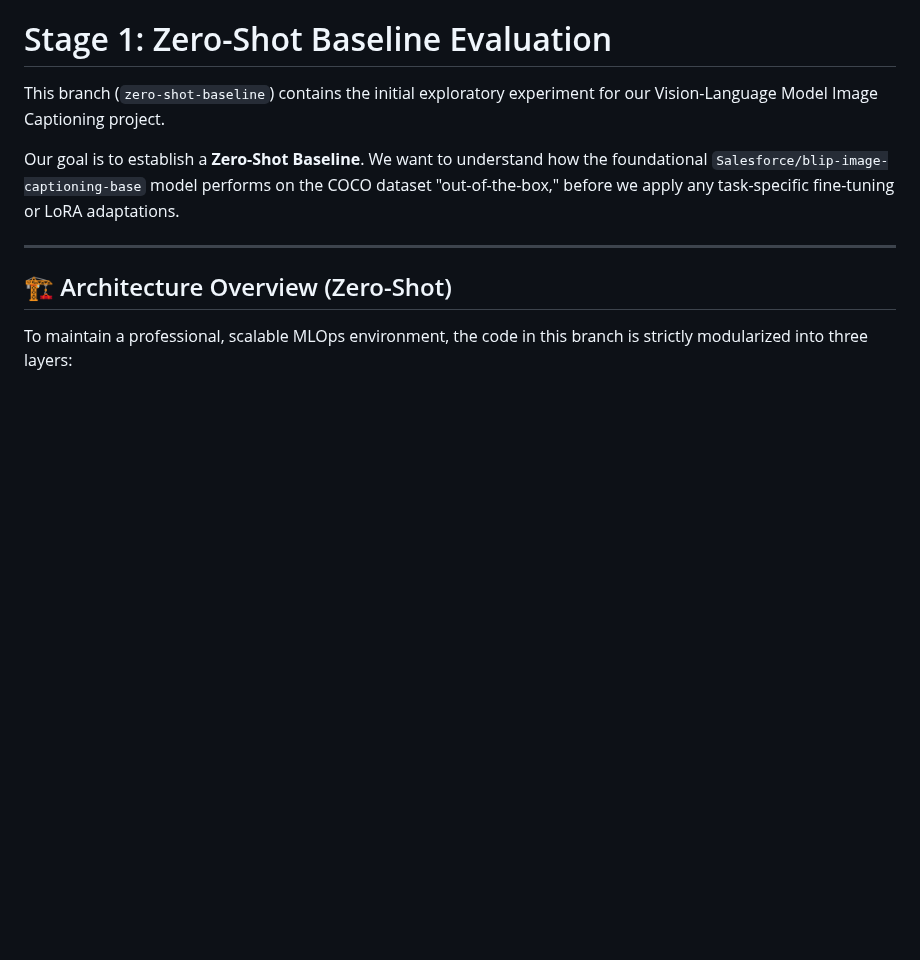
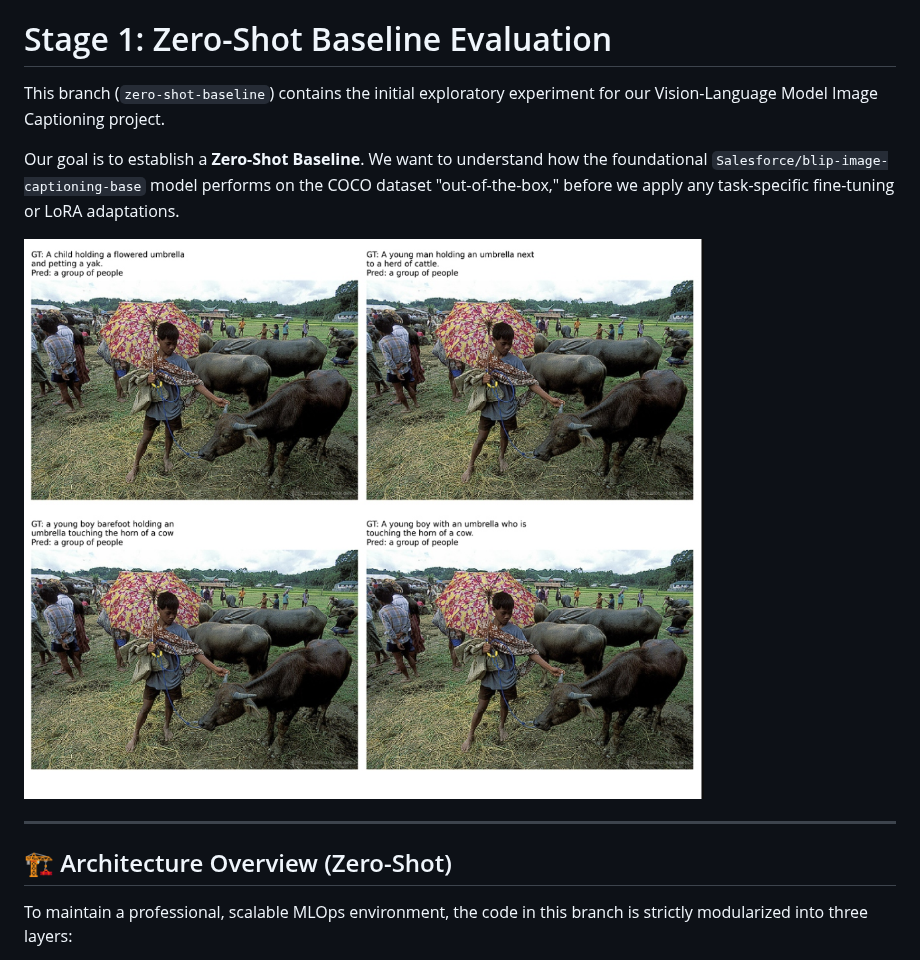
Before and after one commit to Ritanshu-Prasad/vlm-image-captioning, a Markdown page: README.md, the part around the change. Rendered like a GitHub page; pictures changed too: zero_shot_visualizations.jpg (added); blank space fills up the shorter version.

Commit message:
Add zero-shot visualization image to README

```diff
--- a/README.md
+++ b/README.md
@@ -3,6 +3,8 @@
 This branch (`zero-shot-baseline`) contains the initial exploratory experiment for our Vision-Language Model Image Captioning project.
 
 Our goal is to establish a **Zero-Shot Baseline**. We want to understand how the foundational `Salesforce/blip-image-captioning-base` model performs on the COCO dataset "out-of-the-box," before we apply any task-specific fine-tuning or LoRA adaptations.
+
+![Zero-Shot Inference Results](zero_shot_visualizations.jpg)
 
 ---
 
```
